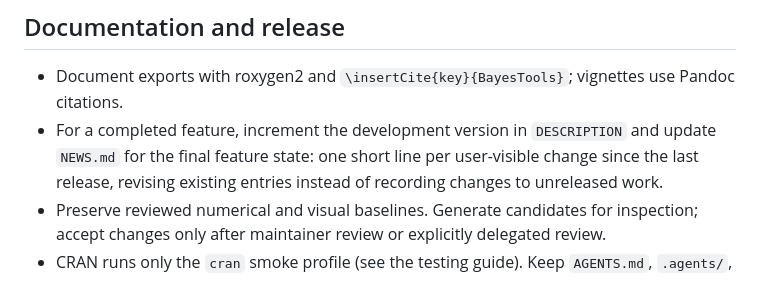
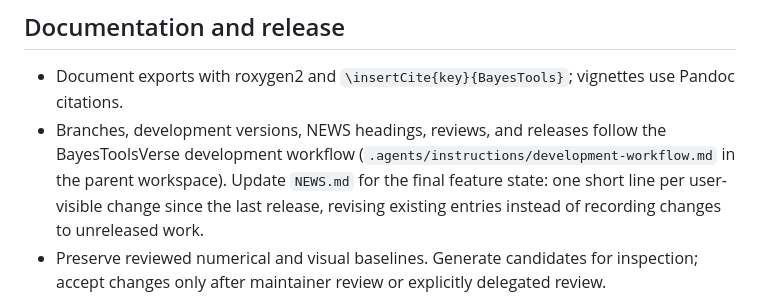
Before and after one commit to FBartos/BayesTools, a Markdown page: AGENTS.md, the part around the change. Drawn GitHub-style.

Commit message:
Point the release guidance to the BayesToolsVerse development workflow
Co-Authored-By: Claude Opus 5.5 <noreply@anthropic.com>

```diff
--- a/AGENTS.md
+++ b/AGENTS.md
@@ -98,8 +98,10 @@ Native JAGS distributions live in `src/distributions/`; shared kernels are in
 
 - Document exports with roxygen2 and `\insertCite{key}{BayesTools}`;
   vignettes use Pandoc citations.
-- For a completed feature, increment the development version in `DESCRIPTION`
-  and update `NEWS.md` for the final feature state: one short line per
+- Branches, development versions, NEWS headings, reviews, and releases follow
+  the BayesToolsVerse development workflow
+  (`.agents/instructions/development-workflow.md` in the parent workspace).
+  Update `NEWS.md` for the final feature state: one short line per
   user-visible change since the last release, revising existing entries
   instead of recording changes to unreleased work.
 - Preserve reviewed numerical and visual baselines. Generate candidates for
```
